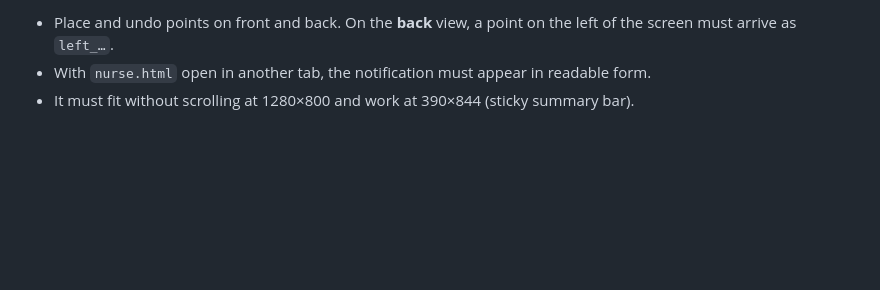
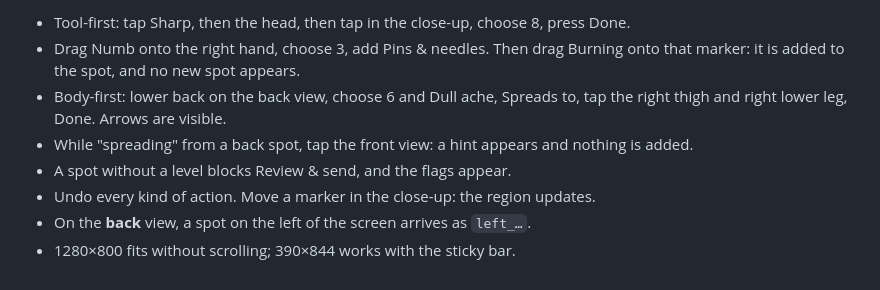
Before and after one commit to Loranpython/innovation, a Markdown page: modules/pain/README.md, the part around one of its changes. Rendered like a GitHub page; blank space fills up the shorter version.

```diff
--- a/modules/pain/README.md
+++ b/modules/pain/README.md
@@ -91,4 +137,9 @@ Run `python -m http.server 8000` and open `http://localhost:8000/#/pain`.
 
-- Place and undo points on front and back. On the **back** view, a point on the left of the screen must arrive as `left_…`.
-- With `nurse.html` open in another tab, the notification must appear in readable form.
-- It must fit without scrolling at 1280×800 and work at 390×844 (sticky summary bar).
+- Tool-first: tap Sharp, then the head, then tap in the close-up, choose 8, press Done.
+- Drag Numb onto the right hand, choose 3, add Pins & needles. Then drag Burning onto that marker: it is added to the spot, and no new spot appears.
+- Body-first: lower back on the back view, choose 6 and Dull ache, Spreads to, tap the right thigh and right lower leg, Done. Arrows are visible.
+- While "spreading" from a back spot, tap the front view: a hint appears and nothing is added.
+- A spot without a level blocks Review & send, and the flags appear.
+- Undo every kind of action. Move a marker in the close-up: the region updates.
+- On the **back** view, a spot on the left of the screen arrives as `left_…`.
+- 1280×800 fits without scrolling; 390×844 works with the sticky bar.
```
Also changed, not shown: other parts of modules/pain/README.md (+90 -44 lines).
